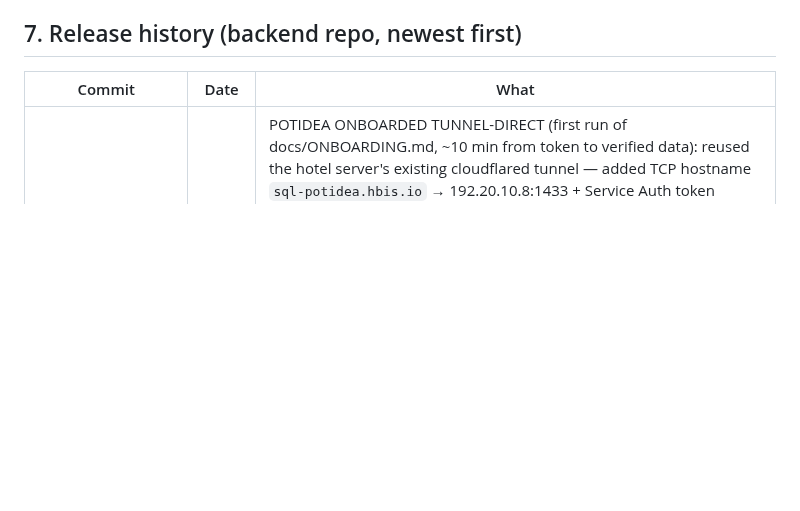
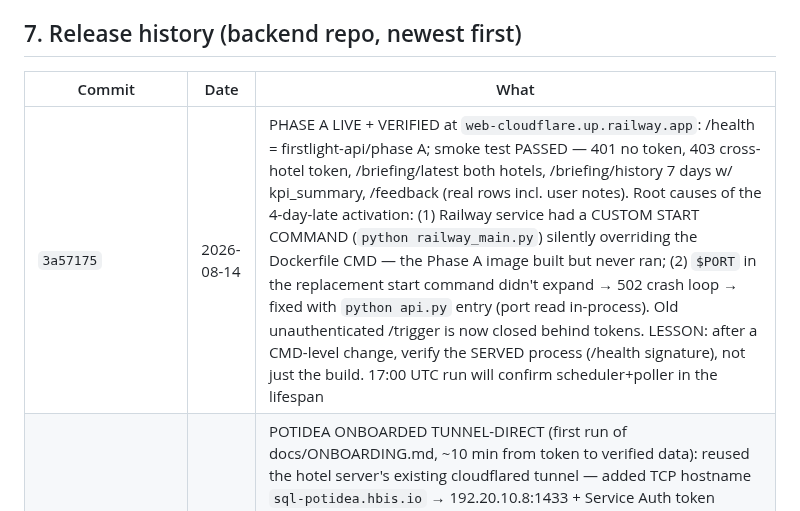
Before and after one commit to dkaryp13hbis/firstlight-agent, a Markdown page: docs/ENGINEERING_LOG.md, the part around the change. Rendered like a GitHub page; blank space fills up the shorter version.

Commit message:
Log: Phase A live and verified (start-command override + PORT lessons)

```diff
--- a/docs/ENGINEERING_LOG.md
+++ b/docs/ENGINEERING_LOG.md
@@ -273,6 +273,7 @@ renders unchanged. Legacy fallback path (`_legacy_generate`) serves old-format p
 
 | Commit | Date | What |
 |---|---|---|
+| `3a57175` | 2026-08-14 | PHASE A LIVE + VERIFIED at `web-cloudflare.up.railway.app`: /health = firstlight-api/phase A; smoke test PASSED — 401 no token, 403 cross-hotel token, /briefing/latest both hotels, /briefing/history 7 days w/ kpi_summary, /feedback (real rows incl. user notes). Root causes of the 4-day-late activation: (1) Railway service had a CUSTOM START COMMAND (`python railway_main.py`) silently overriding the Dockerfile CMD — the Phase A image built but never ran; (2) `$PORT` in the replacement start command didn't expand → 502 crash loop → fixed with `python api.py` entry (port read in-process). Old unauthenticated /trigger is now closed behind tokens. LESSON: after a CMD-level change, verify the SERVED process (/health signature), not just the build. 17:00 UTC run will confirm scheduler+poller in the lifespan |
 | (config) | 2026-08-10 | POTIDEA ONBOARDED TUNNEL-DIRECT (first run of docs/ONBOARDING.md, ~10 min from token to verified data): reused the hotel server's existing cloudflared tunnel — added TCP hostname `sql-potidea.hbis.io` → 192.20.10.8:1433 + Service Auth token `railway-potidea-sql`; local pre-flight through db/tunnel.py BEFORE touching prod config (mpehotel=1 confirmed — the only property on its server; zimmer raw 295/filtered 237 vs configured 236, same off-by-one as Pome; NO `mpe` table on this server — sanity by volume instead); pms_config written (BiData, sa for now); first tunnel run: success, 8.3s fetch, complete, no legacy, ALL signal queries populated for the first time (lead_time 96, pickup_daily 42, cancel_daily 27, consumed 8, pace_next_year); yesterday 209rn/€109,138 matches pre-flight to the euro. Intake deferrals (user): rooms stay 236 + season dates pending user's own Protel queries; language en (app-switchable); recipient_email intentionally empty. REMAINING: 03:30 watch → decommission old bridge (daemon + 2 scheduled tasks) → sa→firstlight_ro on BOTH hotels |
 | (pending) | 2026-08-04 | CLOSED-SEASON HERO + summary trim + onboarding intake: Q16 `Q_PACE_NEXT` (next-year OTB by month vs this year at same booking stage 364d ago, Q_PACE conventions, fail-open, optional contract field `pace_next_year`); contract carve-out — `yesterday_nonzero` hard gate passes when yd+MTD are all-zero AND next year has bookings (evidence the pipe is alive; all-zero without it still blocks); analyst `_closed_season_slots` → hero pivots to "closed for the season, {ny} has X rn / €Y on the books, {vs stly}, strongest months" (fallback + prompt order both switched, prompt `cards-v1.5-closedseason`); hero chips hidden when yd.revenue=0. Collapsed Smart Summary trimmed to 2 bullets (was 3 — read taller than the full paragraph). ONBOARDING (user-mandated): intake MUST capture real sellable inventory (total_rooms, never the PMS room list) + season open/close dates LY+TY → `hotels.season_settings` (SQL file 2026-08-04, awaiting paste); skill + memory checklists updated. TO-DO: season-aware occupancy denominators (open days, not calendar days) once season_settings is populated |
 | `85086f5`+`56c7812` | 2026-08-01 | DYNAMIC PICKUP (verified live): the 4 Pickup Activity boxes are tap targets — selecting Today/Yesterday/3-Day/7-Day filters the booked-vs-cancelled butterfly to ONE bar pair per stay month for that window. charts.py precomputes all 4 windows per month (same counting as the boxes → each reconciles exactly), embeds a JSON payload; ~30 lines of in-page JS swap widths/net/labels/alert (animated, no reload). Selected box = 2px blue border on transparent base (no layout shift) + glow; butterfly title shows the window's calendar range (e.g. "· 27 Jul – 02 Aug") and updates per tap. Server default = 7d. Email keeps static Top-month fallback (widget app-only). NOTE: first wiring left an orphaned `{% endif %}` (regex non-greedy cut) → TemplateSyntaxError caught in local render, fixed before push; the .pw-sel CSS also silently missed its anchor first time — both now assert-checked in render verification |
```
